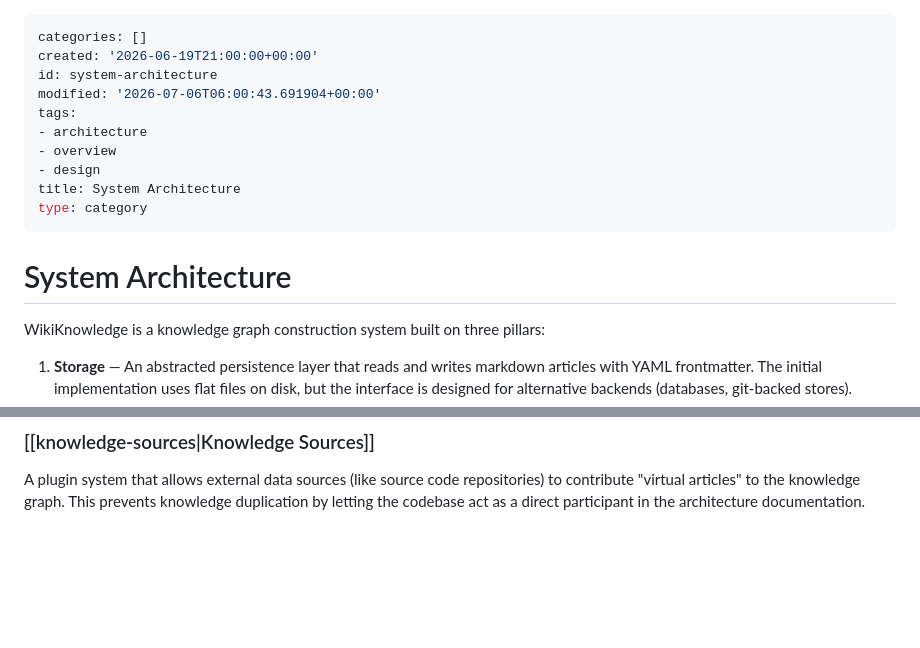
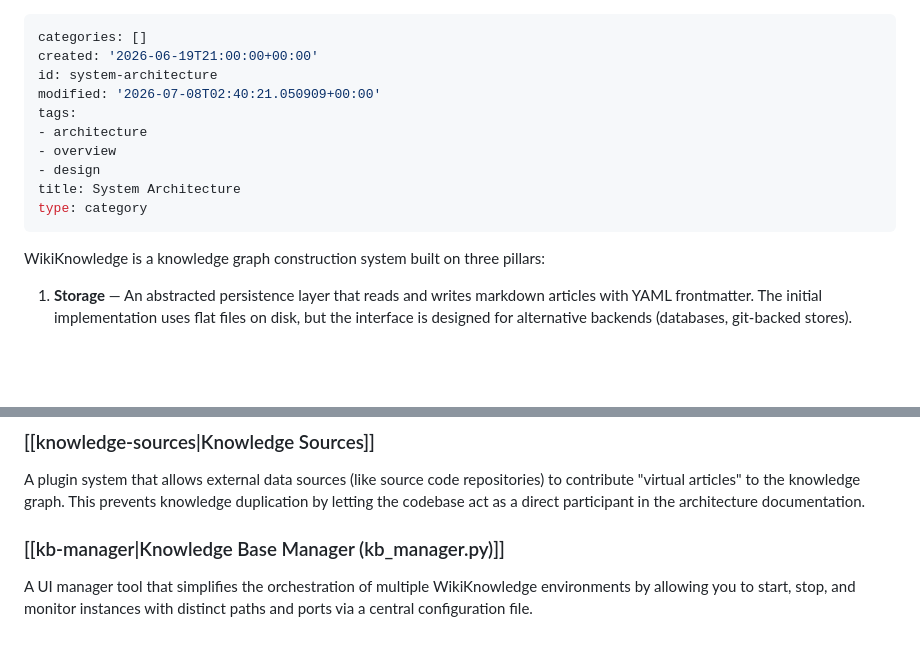
Before and after one commit to inckie/WikiKnowledge, a Markdown page: knowledge/categories/system-architecture.md, 2 parts joined by grey strips. GitHub-like rendering; blank space fills up the shorter version.

Commit message:
+ kb_manager doc

```diff
--- a/knowledge/categories/system-architecture.md
+++ b/knowledge/categories/system-architecture.md
@@ -2,7 +2,7 @@
 categories: []
 created: '2026-06-19T21:00:00+00:00'
 id: system-architecture
-modified: '2026-07-06T06:00:43.691904+00:00'
+modified: '2026-07-08T02:40:21.050909+00:00'
 tags:
 - architecture
 - overview
@@ -11,9 +11,6 @@ title: System Architecture
 type: category
 ---
 
-# System Architecture
-
-<!-- human:start -->
 WikiKnowledge is a knowledge graph construction system built on three pillars:
 
 1. **Storage** — An abstracted persistence layer that reads and writes markdown articles with YAML frontmatter. The initial implementation uses flat files on disk, but the interface is designed for alternative backends (databases, git-backed stores).
@@ -66,4 +63,7 @@ Documentation of the markdown and wiki-link conventions used across the knowledg
 
 ### [[knowledge-sources|Knowledge Sources]]
 A plugin system that allows external data sources (like source code repositories) to contribute "virtual articles" to the knowledge graph. This prevents knowledge duplication by letting the codebase act as a direct participant in the architecture documentation.
+
+### [[kb-manager|Knowledge Base Manager (kb_manager.py)]]
+A UI manager tool that simplifies the orchestration of multiple WikiKnowledge environments by allowing you to start, stop, and monitor instances with distinct paths and ports via a central configuration file.
 <!-- ai:end -->
```
Also changed, not shown: knowledge/articles/kb-manager.md (added, +57 -0 lines).
